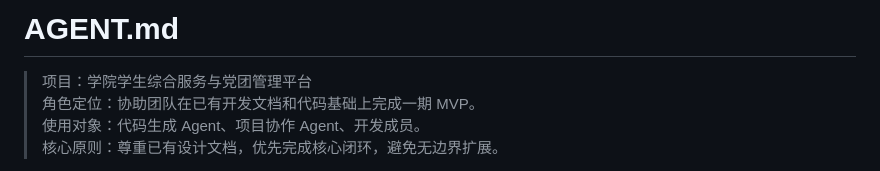
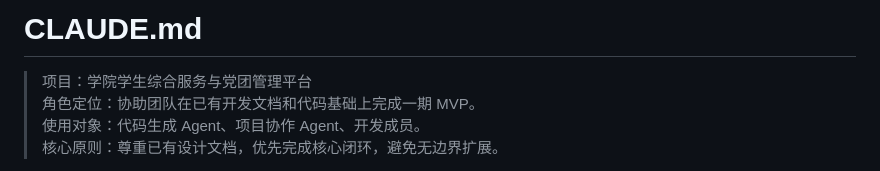
Before and after one commit to PiPi-mk/Software-Engineering, a Markdown page: CLAUDE.md, the part around the change. GitHub-like rendering.

Commit message:
docs: 将 AGENT.md 重命名为 CLAUDE.md
Co-Authored-By: Claude Opus 4.8 <noreply@anthropic.com>

```diff
--- a/AGENT.md
+++ b/CLAUDE.md
@@ -1,4 +1,4 @@
-# AGENT.md
+# CLAUDE.md
 
 > 项目：学院学生综合服务与党团管理平台
 > 角色定位：协助团队在已有开发文档和代码基础上完成一期 MVP。
```
